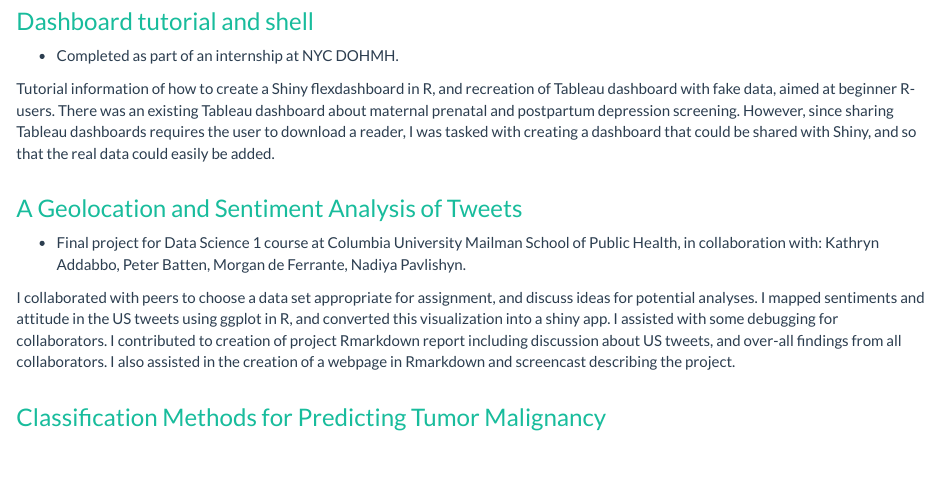
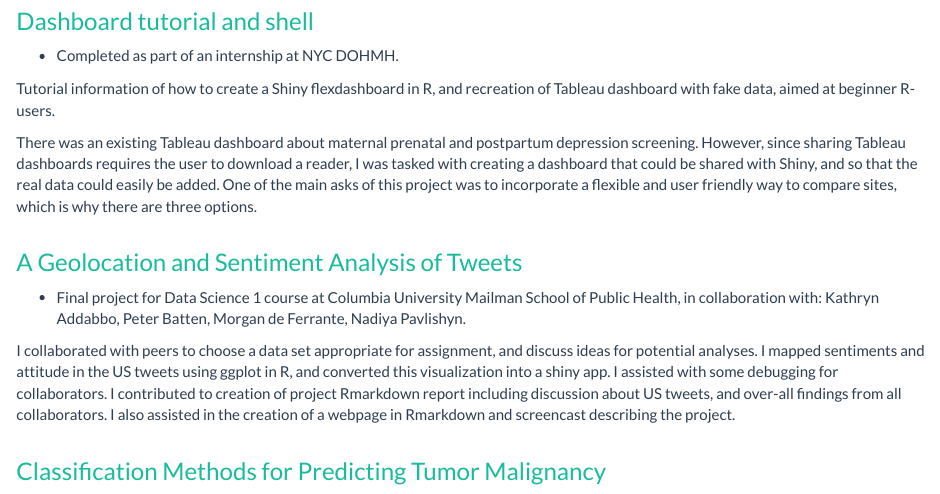
Before and after one commit to k-maciejewski/k-maciejewski.github.old, an R Markdown document (projects.Rmd): the page in a window 1100 px wide, from 320 px down. Rendered offline with R 4.5, knitr and Pandoc, with nearby package versions.

Commit message:
05192019

```diff
--- a/projects.Rmd
+++ b/projects.Rmd
@@ -22,7 +22,9 @@ I solved the Schwarzschild Solution to Einstein's equations, with simplifying as
 
 - Completed as part of an internship at NYC DOHMH.
 
-Tutorial information of how to create a Shiny flexdashboard in R, and recreation of Tableau dashboard with fake data, aimed at beginner R-users. There was an existing Tableau dashboard about maternal prenatal and postpartum depression screening. However, since sharing Tableau dashboards requires the user to download a reader, I was tasked with creating a dashboard that could be shared with Shiny, and so that the real data could easily be added.
+Tutorial information of how to create a Shiny flexdashboard in R, and recreation of Tableau dashboard with fake data, aimed at beginner R-users.
+
+There was an existing Tableau dashboard about maternal prenatal and postpartum depression screening. However, since sharing Tableau dashboards requires the user to download a reader, I was tasked with creating a dashboard that could be shared with Shiny, and so that the real data could easily be added. One of the main asks of this project was to incorporate a flexible and user friendly way to compare sites, which is why there are three options.
 
 #
 #
```
Also changed, not shown: 1 other file.
